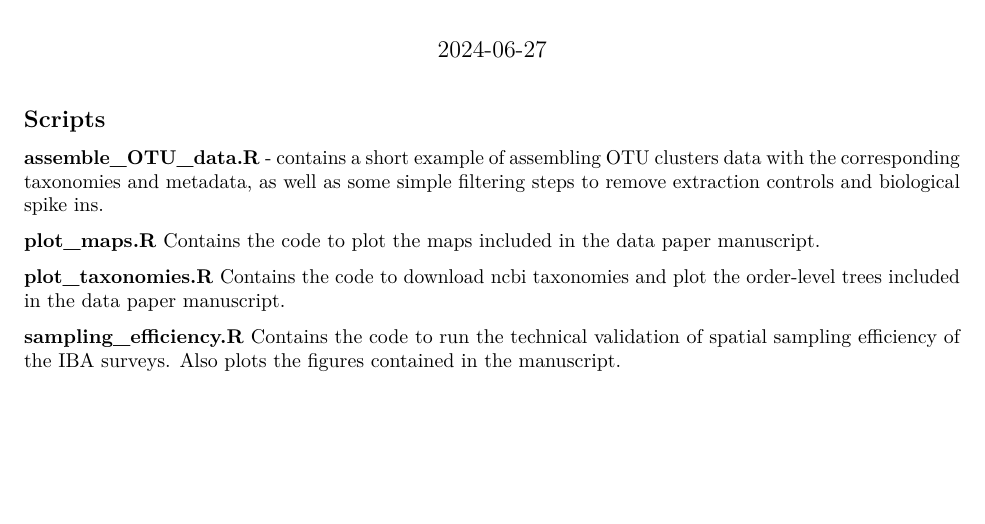
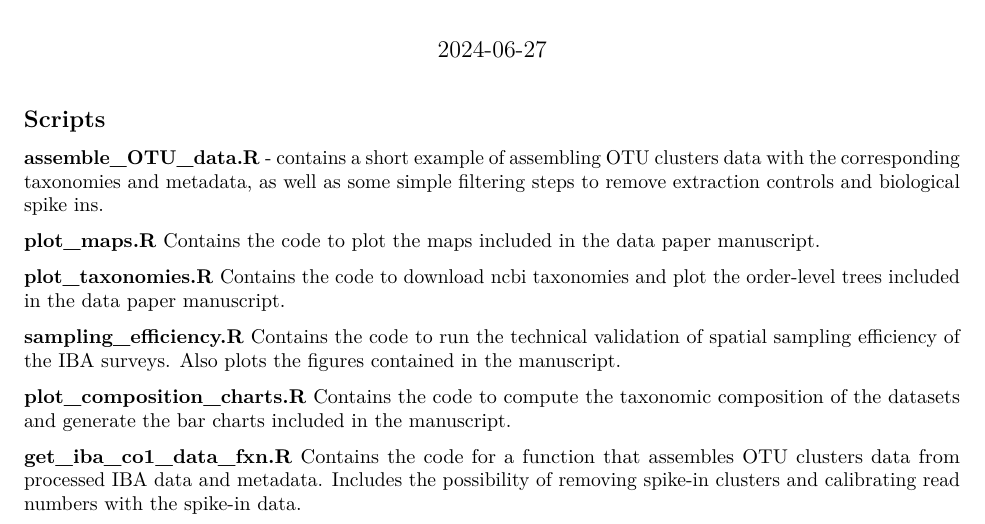
Before and after one commit to insect-biome-atlas/paper-data, an R Markdown document (code/code_readme.Rmd): part of the page, cut so that both start at the same text, the shorter picture padded with empty space. Rendered offline with R 4.5, knitr and Pandoc, then LaTeX, with nearby package versions.

Commit message:
Updated readme

```diff
--- a/code/code_readme.Rmd
+++ b/code/code_readme.Rmd
@@ -20,3 +20,9 @@ Contains the code to download ncbi taxonomies and plot the order-level trees inc
 
 **sampling_efficiency.R**
 Contains the code to run the technical validation of spatial sampling efficiency of the IBA surveys. Also plots the figures contained in the manuscript.
+
+**plot_composition_charts.R**
+Contains the code to compute the taxonomic composition of the datasets and generate the bar charts included in the manuscript.
+
+**get_iba_co1_data_fxn.R**
+Contains the code for a function that assembles OTU clusters data from processed IBA data and metadata. Includes the possibility of removing spike-in clusters and calibrating read numbers with the spike-in data.
```
